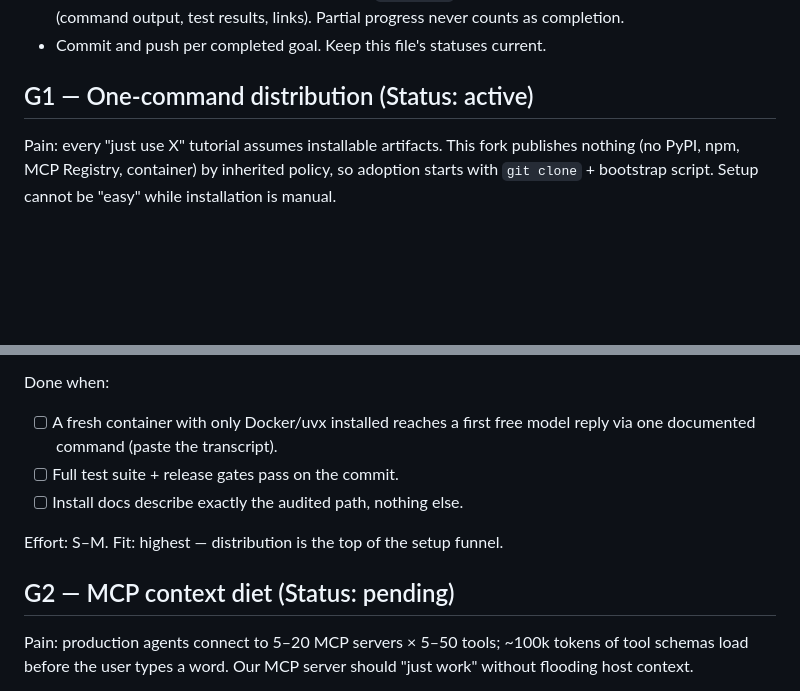
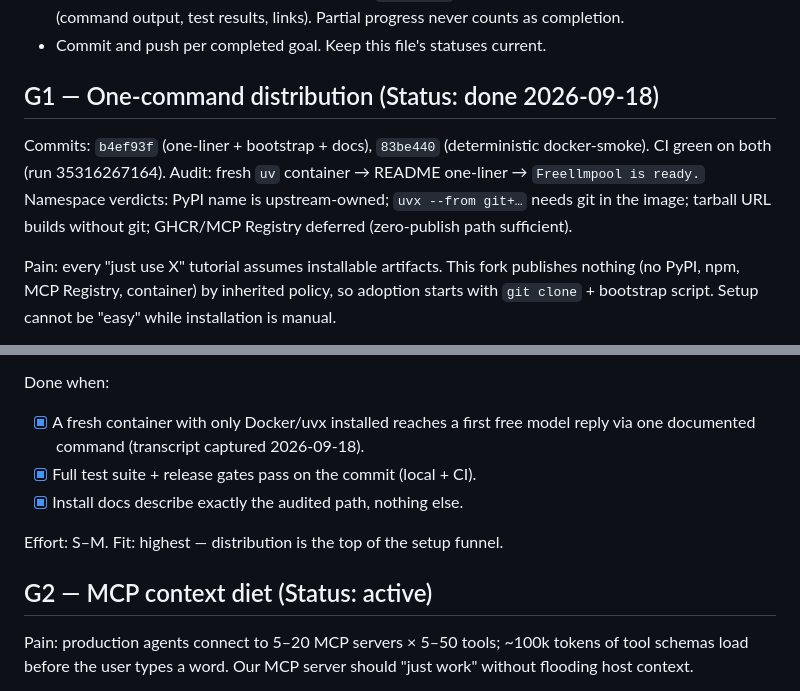
Before and after one commit to pauljones0/freellmpool, a Markdown page: GOALS.md, 2 parts joined by grey strips. Rendered like a GitHub page; blank space fills up the shorter version.

Commit message:
chore: mark GOALS.md G1 done with audit evidence, G2 active

```diff
--- a/GOALS.md
+++ b/GOALS.md
@@ -18,7 +18,14 @@ removes setup steps or failure modes is in.
   progress never counts as completion.
 - Commit and push per completed goal. Keep this file's statuses current.
 
-## G1 — One-command distribution (Status: active)
+## G1 — One-command distribution (Status: done 2026-09-18)
+
+Commits: `b4ef93f` (one-liner + bootstrap + docs), `83be440`
+(deterministic docker-smoke). CI green on both (run 35316267164).
+Audit: fresh `uv` container → README one-liner → `Freellmpool is ready.`
+Namespace verdicts: PyPI name is upstream-owned; `uvx --from git+…`
+needs git in the image; tarball URL builds without git; GHCR/MCP
+Registry deferred (zero-publish path sufficient).
 
 Pain: every "just use X" tutorial assumes installable artifacts. This fork
 publishes nothing (no PyPI, npm, MCP Registry, container) by inherited
@@ -37,14 +44,14 @@ Execute:
 4. Include launch copy + trust page v1 (folded bet #8 content).
 
 Done when:
-- [ ] A fresh container with only Docker/uvx installed reaches a first free
-      model reply via one documented command (paste the transcript).
-- [ ] Full test suite + release gates pass on the commit.
-- [ ] Install docs describe exactly the audited path, nothing else.
+- [x] A fresh container with only Docker/uvx installed reaches a first free
+      model reply via one documented command (transcript captured 2026-09-18).
+- [x] Full test suite + release gates pass on the commit (local + CI).
+- [x] Install docs describe exactly the audited path, nothing else.
 
 Effort: S–M. Fit: highest — distribution is the top of the setup funnel.
 
-## G2 — MCP context diet (Status: pending)
+## G2 — MCP context diet (Status: active)
 
 Pain: production agents connect to 5–20 MCP servers × 5–50 tools; ~100k
 tokens of tool schemas load before the user types a word. Our MCP server
```
